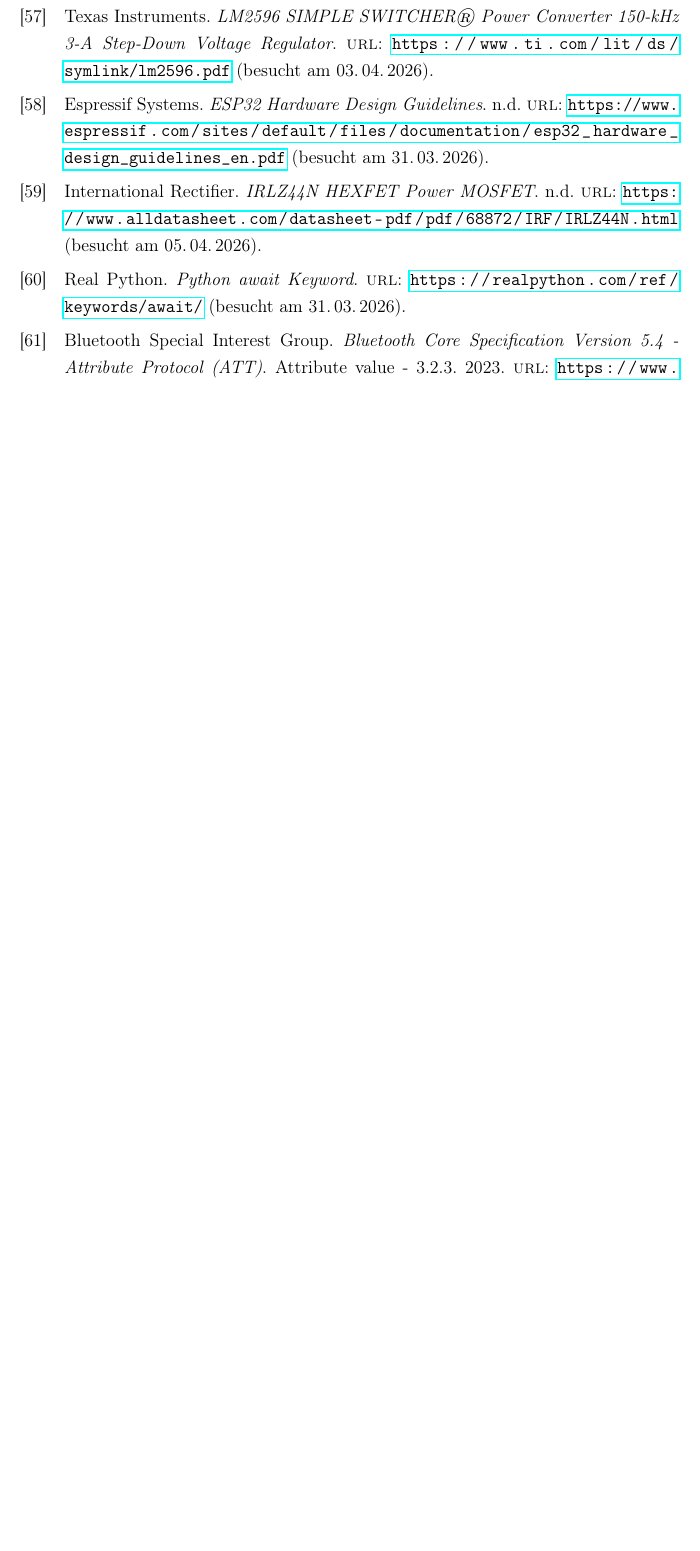
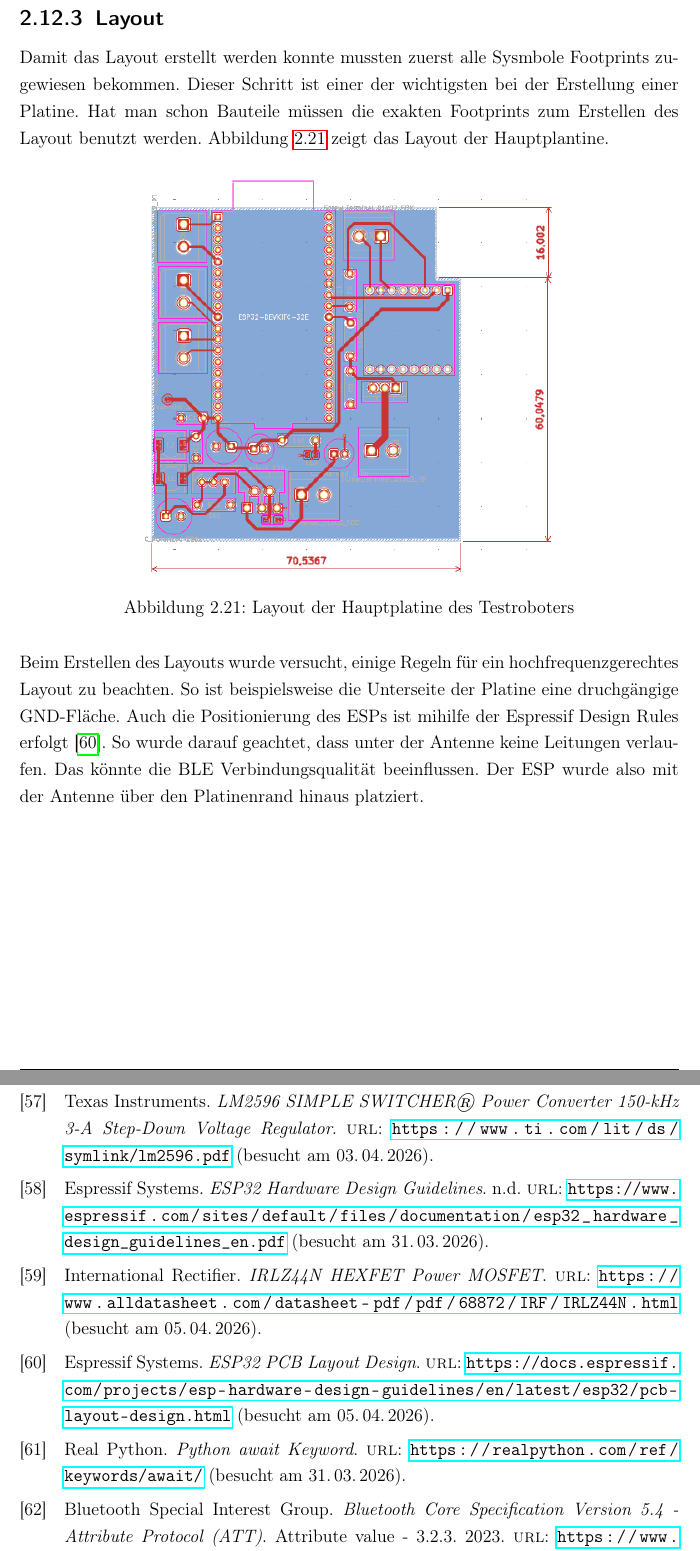
Before and after one commit to katrintartler/Diplomarbeit_IRIS, a LaTeX document (main.tex, which reads literatur.bib, sections/testroboterPCBs.tex): part of page 78 of 79 before the commit and two parts of pages 56 and 79 of 81 after it, the two joined at a grey line, cut at the place of the change, the shorter picture padded with empty space. Compiled offline with pdfLaTeX.

Commit message:
MainTR PCB fertig?

```diff
--- a/literatur.bib
+++ b/literatur.bib
@@ -117,8 +117,15 @@
 @misc{irlz44n_datasheet,
   author       = {{International Rectifier}},
   title        = {{IRLZ44N HEXFET Power MOSFET}},
-  year         = {n.d.},
   url          = {https://www.alldatasheet.com/datasheet-pdf/pdf/68872/IRF/IRLZ44N.html},
+  urldate      = {2026-04-05},
+  keywords     = {literatur}
+}
+
+@misc{esp32_pcb_layout_design,
+  author       = {{Espressif Systems}},
+  title        = {{ESP32 PCB Layout Design}},
+  url          = {https://docs.espressif.com/projects/esp-hardware-design-guidelines/en/latest/esp32/pcb-layout-design.html},
   urldate      = {2026-04-05},
   keywords     = {literatur}
 }
--- a/sections/testroboterPCBs.tex
+++ b/sections/testroboterPCBs.tex
@@ -117,5 +118,19 @@
 
 \subsection{Layout}
+Damit das Layout erstellt werden konnte mussten zuerst alle Sysmbole Footprints zugewiesen bekommen. Dieser Schritt ist einer der wichtigsten bei der
+Erstellung einer Platine. Hat man schon Bauteile müssen die exakten Footprints zum Erstellen des Layout benutzt werden. Abbildung \ref{fig:pcb:MP_layout} zeigt
+das Layout der Hauptplantine.
+\begin{figure}[H]
+\centering
+\includegraphics[width = 10cm]{images/PCBs/MP_layout.png}
+\caption{Layout der Hauptplatine des Testroboters}
+\label{fig:pcb:MP_layout}
+\end{figure}
+\noindent
+Beim Erstellen des Layouts wurde versucht, einige Regeln für ein hochfrequenzgerechtes Layout zu beachten. So ist beispielsweise die Unterseite der Platine
+eine druchgängige GND-Fläche. Auch die Positionierung des ESPs ist mihilfe der Espressif Design Rules erfolgt \cite{esp32_pcb_layout_design}. So wurde darauf
+geachtet, dass unter der Antenne keine Leitungen verlaufen. Das könnte die BLE Verbindungsqualität beeinflussen. Der ESP wurde also mit der Antenne über
+den Platinenrand hinaus platziert.
 
 %\subsection{Versorgung der Platine} noch unsicher ob ich etwas dazu schreibe in dieser section
 
```
Also changed, not shown: images/PCBs/MP_3d.png (added), images/PCBs/MP_layout.png (added), sections/testroboterPCBs.tex (1 more changed lines).
